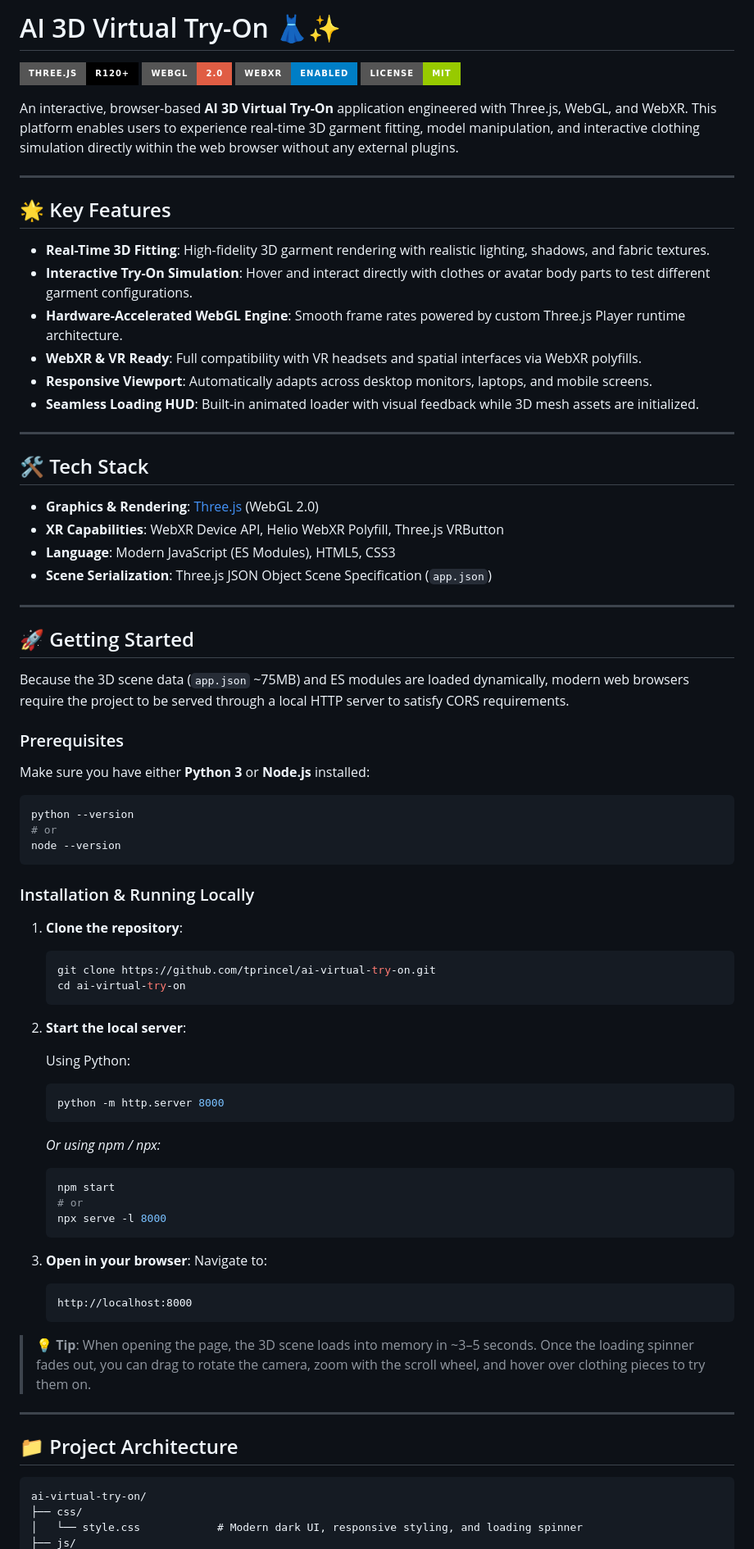
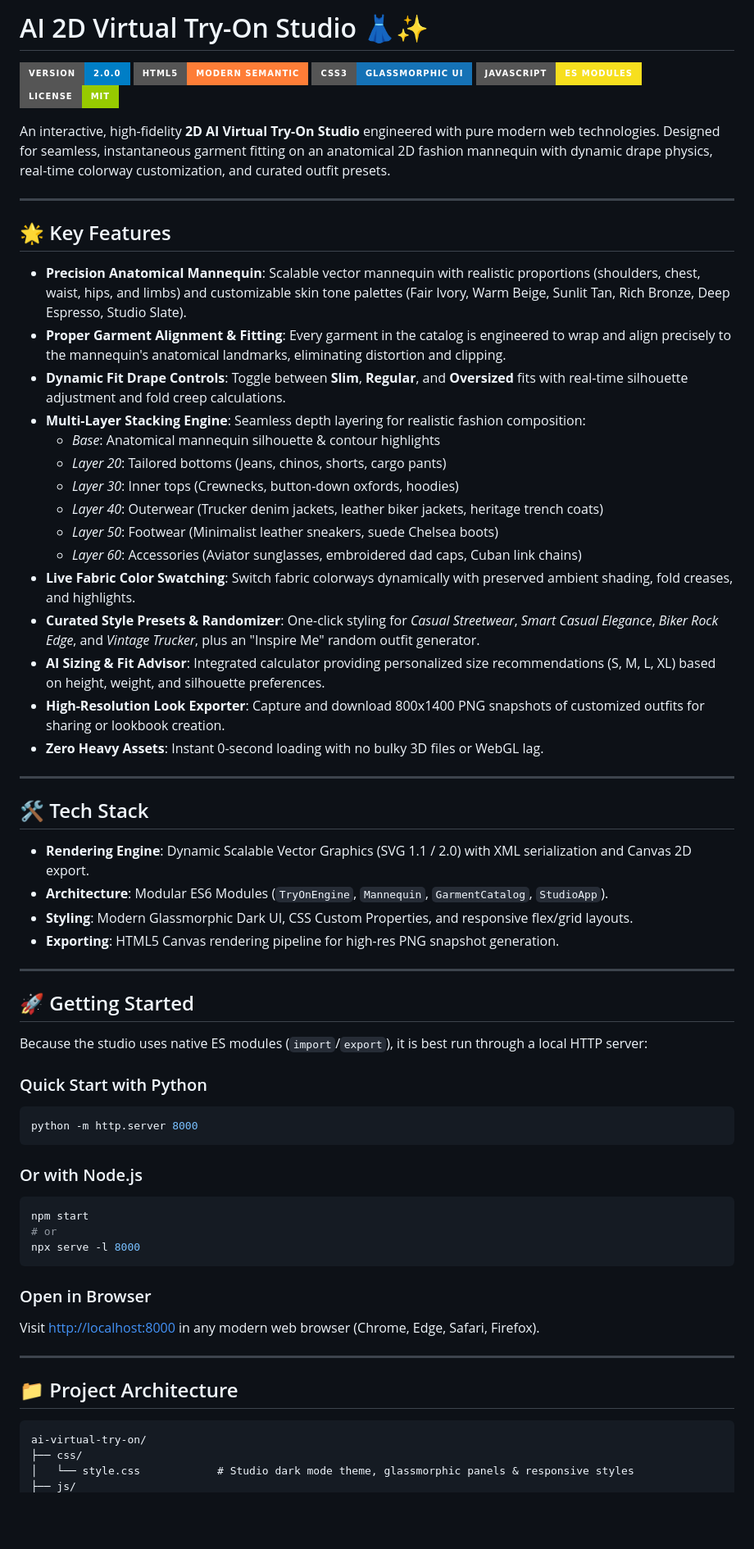
Before and after one commit to tprincel/ai-virtual-try-on, a Markdown page: README.md, the part around one of its changes. Shown at 82% size. Drawn GitHub-style; badges without logos; blank space fills up the shorter version.

Commit message:
docs: comprehensive 2D virtual try-on documentation and user guide

````diff
--- a/README.md
+++ b/README.md
@@ -1,77 +1,62 @@
-# AI 3D Virtual Try-On 👗✨
+# AI 2D Virtual Try-On Studio 👗✨
 
-[![Three.js](https://img.shields.io/badge/Three.js-r120+-black?style=for-the-badge&logo=three.js)](https://threejs.org/)
-[![WebGL](https://img.shields.io/badge/WebGL-2.0-red?style=for-the-badge&logo=webgl)](https://www.khronos.org/webgl/)
-[![WebXR](https://img.shields.io/badge/WebXR-Enabled-blue?style=for-the-badge)](https://immersiveweb.dev/)
+[![Version](https://img.shields.io/badge/Version-2.0.0-blue?style=for-the-badge)](package.json)
+[![HTML5](https://img.shields.io/badge/HTML5-Modern%20Semantic-orange?style=for-the-badge&logo=html5)](https://developer.mozilla.org/en-US/docs/Web/HTML)
+[![CSS3](https://img.shields.io/badge/CSS3-Glassmorphic%20UI-1572b6?style=for-the-badge&logo=css3)](https://developer.mozilla.org/en-US/docs/Web/CSS)
+[![JavaScript](https://img.shields.io/badge/JavaScript-ES%20Modules-f7df1e?style=for-the-badge&logo=javascript)](https://developer.mozilla.org/en-US/docs/Web/JavaScript)
 [![License: MIT](https://img.shields.io/badge/License-MIT-green?style=for-the-badge)](LICENSE)
 
-An interactive, browser-based **AI 3D Virtual Try-On** application engineered with Three.js, WebGL, and WebXR. This platform enables users to experience real-time 3D garment fitting, model manipulation, and interactive clothing simulation directly within the web browser without any external plugins.
+An interactive, high-fidelity **2D AI Virtual Try-On Studio** engineered with pure modern web technologies. Designed for seamless, instantaneous garment fitting on an anatomical 2D fashion mannequin with dynamic drape physics, real-time colorway customization, and curated outfit presets.
 
 ---
 
 ## 🌟 Key Features
 
-- **Real-Time 3D Fitting**: High-fidelity 3D garment rendering with realistic lighting, shadows, and fabric textures.
-- **Interactive Try-On Simulation**: Hover and interact directly with clothes or avatar body parts to test different garment configurations.
-- **Hardware-Accelerated WebGL Engine**: Smooth frame rates powered by custom Three.js Player runtime architecture.
-- **WebXR & VR Ready**: Full compatibility with VR headsets and spatial interfaces via WebXR polyfills.
-- **Responsive Viewport**: Automatically adapts across desktop monitors, laptops, and mobile screens.
-- **Seamless Loading HUD**: Built-in animated loader with visual feedback while 3D mesh assets are initialized.
+- **Precision Anatomical Mannequin**: Scalable vector mannequin with realistic proportions (shoulders, chest, waist, hips, and limbs) and customizable skin tone palettes (Fair Ivory, Warm Beige, Sunlit Tan, Rich Bronze, Deep Espresso, Studio Slate).
+- **Proper Garment Alignment & Fitting**: Every garment in the catalog is engineered to wrap and align precisely to the mannequin's anatomical landmarks, eliminating distortion and clipping.
+- **Dynamic Fit Drape Controls**: Toggle between **Slim**, **Regular**, and **Oversized** fits with real-time silhouette adjustment and fold creep calculations.
+- **Multi-Layer Stacking Engine**: Seamless depth layering for realistic fashion composition:
+  - *Base*: Anatomical mannequin silhouette & contour highlights
+  - *Layer 20*: Tailored bottoms (Jeans, chinos, shorts, cargo pants)
+  - *Layer 30*: Inner tops (Crewnecks, button-down oxfords, hoodies)
+  - *Layer 40*: Outerwear (Trucker denim jackets, leather biker jackets, heritage trench coats)
+  - *Layer 50*: Footwear (Minimalist leather sneakers, suede Chelsea boots)
+  - *Layer 60*: Accessories (Aviator sunglasses, embroidered dad caps, Cuban link chains)
+- **Live Fabric Color Swatching**: Switch fabric colorways dynamically with preserved ambient shading, fold creases, and highlights.
+- **Curated Style Presets & Randomizer**: One-click styling for *Casual Streetwear*, *Smart Casual Elegance*, *Biker Rock Edge*, and *Vintage Trucker*, plus an "Inspire Me" random outfit generator.
+- **AI Sizing & Fit Advisor**: Integrated calculator providing personalized size recommendations (S, M, L, XL) based on height, weight, and silhouette preferences.
+- **High-Resolution Look Exporter**: Capture and download 800x1400 PNG snapshots of customized outfits for sharing or lookbook creation.
+- **Zero Heavy Assets**: Instant 0-second loading with no bulky 3D files or WebGL lag.
 
 ---
 
 ## 🛠️ Tech Stack
 
-- **Graphics & Rendering**: [Three.js](https://threejs.org/) (WebGL 2.0)
-- **XR Capabilities**: WebXR Device API, Helio WebXR Polyfill, Three.js VRButton
-- **Language**: Modern JavaScript (ES Modules), HTML5, CSS3
-- **Scene Serialization**: Three.js JSON Object Scene Specification (`app.json`)
+- **Rendering Engine**: Dynamic Scalable Vector Graphics (SVG 1.1 / 2.0) with XML serialization and Canvas 2D export.
+- **Architecture**: Modular ES6 Modules (`TryOnEngine`, `Mannequin`, `GarmentCatalog`, `StudioApp`).
+- **Styling**: Modern Glassmorphic Dark UI, CSS Custom Properties, and responsive flex/grid layouts.
+- **Exporting**: HTML5 Canvas rendering pipeline for high-res PNG snapshot generation.
 
 ---
 
 ## 🚀 Getting Started
 
-Because the 3D scene data (`app.json` ~75MB) and ES modules are loaded dynamically, modern web browsers require the project to be served through a local HTTP server to satisfy CORS requirements.
+Because the studio uses native ES modules (`import`/`export`), it is best run through a local HTTP server:
 
-### Prerequisites
-
-Make sure you have either **Python 3** or **Node.js** installed:
-
+### Quick Start with Python
 ```powershell
-python --version
-# or
-node --version
+python -m http.server 8000
 ```
 
-### Installation & Running Locally
+### Or with Node.js
+```bash
+npm start
+# or
+npx serve -l 8000
+```
 
-1. **Clone the repository**:
-   ```bash
-   git clone https://github.com/tprincel/ai-virtual-try-on.git
-   cd ai-virtual-try-on
-   ```
-
-2. **Start the local server**:
-
-   Using Python:
-   ```powershell
-   python -m http.server 8000
-   ```
-
-   *Or using npm / npx:*
-   ```bash
-   npm start
-   # or
-   npx serve -l 8000
-   ```
-
-3. **Open in your browser**:
-   Navigate to:
-   ```
-   http://localhost:8000
-   ```
-
-> 💡 **Tip**: When opening the page, the 3D scene loads into memory in ~3–5 seconds. Once the loading spinner fades out, you can drag to rotate the camera, zoom with the scroll wheel, and hover over clothing pieces to try them on.
+### Open in Browser
+Visit [http://localhost:8000](http://localhost:8000) in any modern web browser (Chrome, Edge, Safari, Firefox).
 
 ---
 
@@ -80,5 +65,5 @@ node --version
 ```
 ai-virtual-try-on/
 ├── css/
-│   └── style.css            # Modern dark UI, responsive styling, and loading spinner
+│   └── style.css            # Studio dark mode theme, glassmorphic panels & responsive styles
 ├── js/
````
Also changed, not shown: other parts of README.md (+7 -10 lines).
